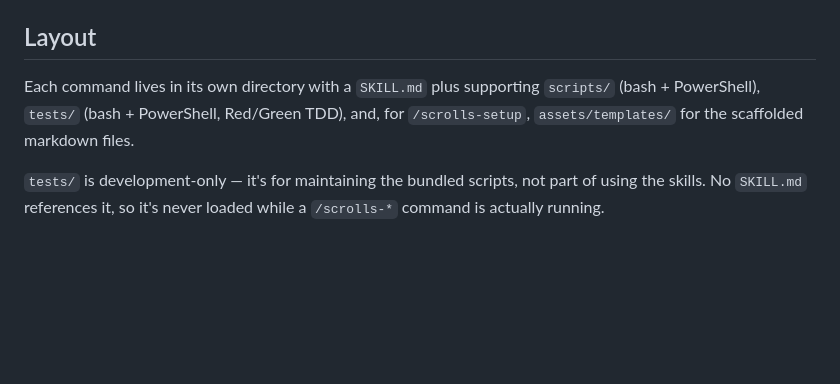
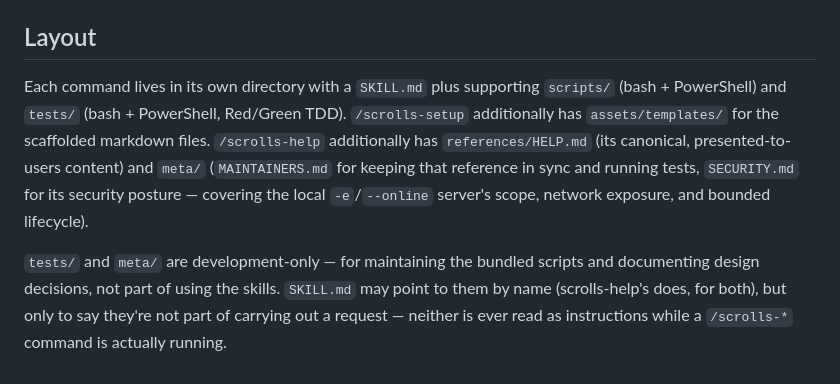
Before and after one commit to sugatoray/aiskills, a Markdown page: skills/scrolls/README.md, the part around the change. GitHub-like rendering; blank space fills up the shorter version.

Commit message:
Update scrolls/README.md Layout section for scrolls-help's meta/
The generic per-command Layout description was written before
scrolls-help gained references/HELP.md and meta/ (MAINTAINERS.md,
SECURITY.md) earlier on this branch, and its closing claim that no
SKILL.md ever references tests/ by name was already inaccurate (every
skill's Development section does, to say "don't act on this"). Call
out scrolls-help's extra directories explicitly and correct the claim
to match what SKILL.md actually says.

Co-Authored-By: Claude Sonnet 5 <noreply@anthropic.com>
Claude-Session: https://claude.ai/code/session_011fJxNNGbR9K4aVLriuU47t

```diff
--- a/skills/scrolls/README.md
+++ b/skills/scrolls/README.md
@@ -46,10 +46,16 @@ variable to change that default location.
 ## Layout
 
 Each command lives in its own directory with a `SKILL.md` plus supporting
-`scripts/` (bash + PowerShell), `tests/` (bash + PowerShell, Red/Green TDD),
-and, for `/scrolls-setup`, `assets/templates/` for the scaffolded markdown
-files.
+`scripts/` (bash + PowerShell) and `tests/` (bash + PowerShell, Red/Green
+TDD). `/scrolls-setup` additionally has `assets/templates/` for the
+scaffolded markdown files. `/scrolls-help` additionally has
+`references/HELP.md` (its canonical, presented-to-users content) and
+`meta/` (`MAINTAINERS.md` for keeping that reference in sync and running
+tests, `SECURITY.md` for its security posture — covering the local
+`-e`/`--online` server's scope, network exposure, and bounded lifecycle).
 
-`tests/` is development-only — it's for maintaining the bundled scripts, not
-part of using the skills. No `SKILL.md` references it, so it's never loaded
-while a `/scrolls-*` command is actually running.
+`tests/` and `meta/` are development-only — for maintaining the bundled
+scripts and documenting design decisions, not part of using the skills.
+`SKILL.md` may point to them by name (scrolls-help's does, for both), but
+only to say they're not part of carrying out a request — neither is ever
+read as instructions while a `/scrolls-*` command is actually running.
```
